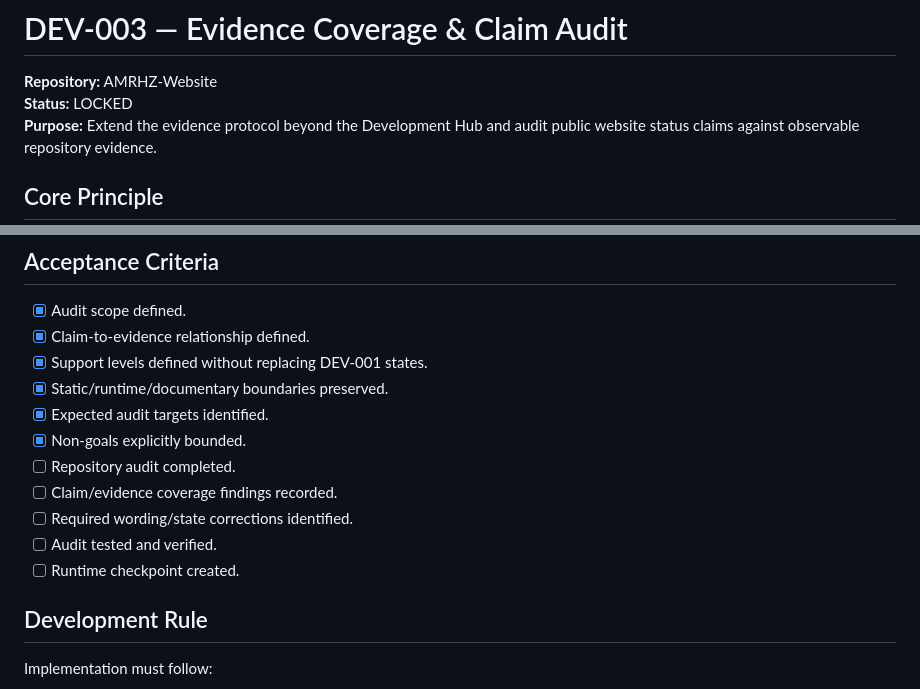
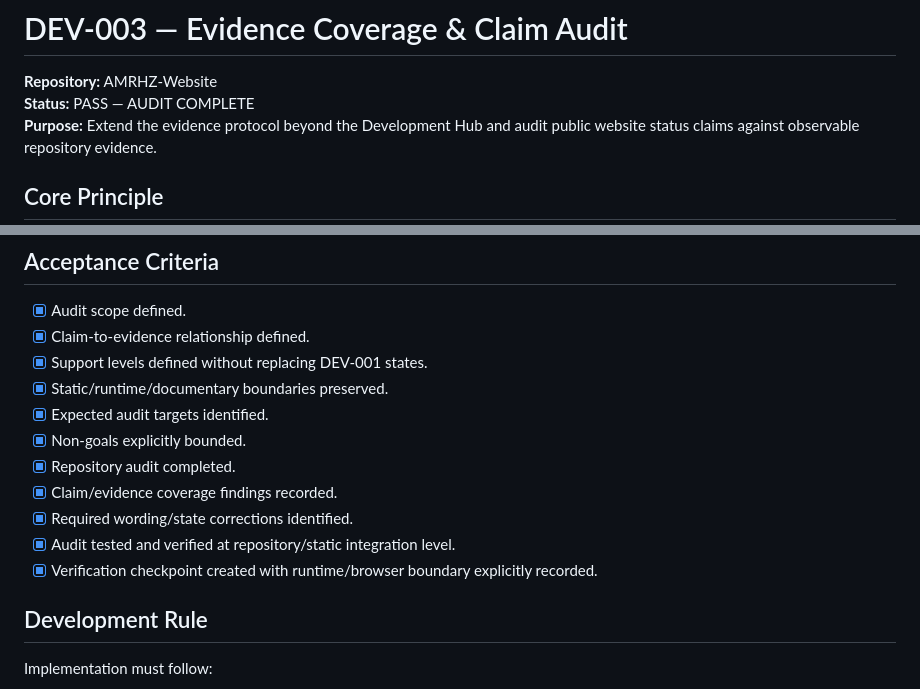
Before and after one commit to amirulhafiz1132002-code/AMRHZ-Website, a Markdown page: DEV-003.md, 2 parts joined by grey strips. GitHub-like rendering.

Commit message:
DEV-003: mark audit complete with verified boundaries

```diff
--- a/DEV-003.md
+++ b/DEV-003.md
@@ -1,7 +1,7 @@
 # DEV-003 — Evidence Coverage & Claim Audit
 
 **Repository:** AMRHZ-Website
-**Status:** LOCKED
+**Status:** PASS — AUDIT COMPLETE
 **Purpose:** Extend the evidence protocol beyond the Development Hub and audit public website status claims against observable repository evidence.
 
 ## Core Principle
@@ -122,11 +122,11 @@ DEV-003 is an audit and evidence-coverage task.
 - [x] Static/runtime/documentary boundaries preserved.
 - [x] Expected audit targets identified.
 - [x] Non-goals explicitly bounded.
-- [ ] Repository audit completed.
-- [ ] Claim/evidence coverage findings recorded.
-- [ ] Required wording/state corrections identified.
-- [ ] Audit tested and verified.
-- [ ] Runtime checkpoint created.
+- [x] Repository audit completed.
+- [x] Claim/evidence coverage findings recorded.
+- [x] Required wording/state corrections identified.
+- [x] Audit tested and verified at repository/static integration level.
+- [x] Verification checkpoint created with runtime/browser boundary explicitly recorded.
 
 ## Development Rule
 
```
